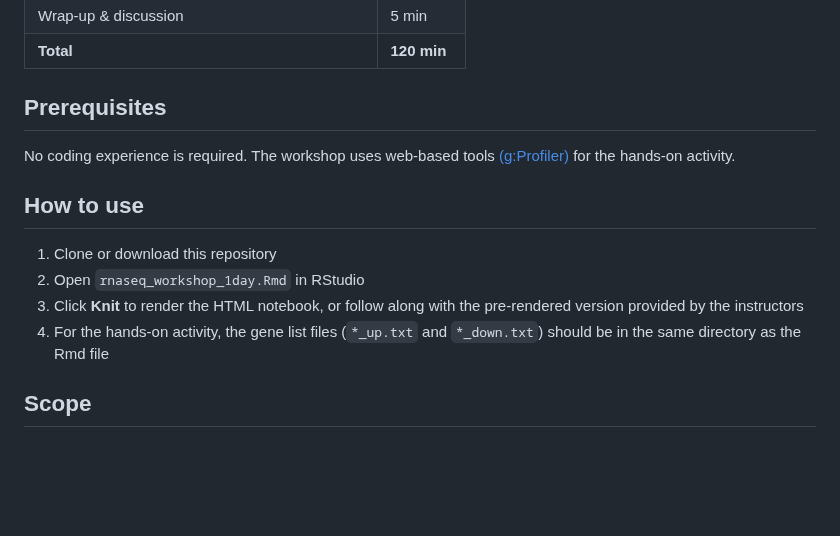
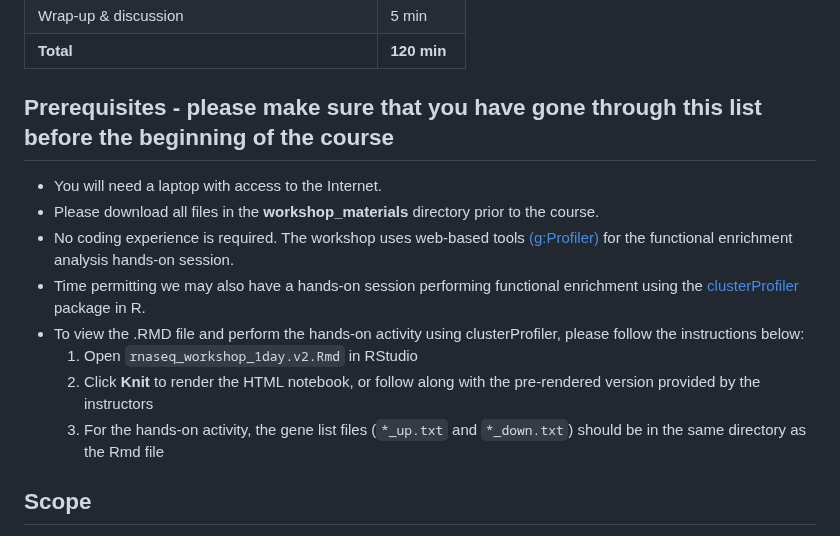
Before and after one commit to chandron/IMBB-rnaseq-workshop-1day, a Markdown page: README.md, the part around the change. GitHub-like rendering; blank space fills up the shorter version.

Commit message:
Revise prerequisites and usage instructions in README
Updated prerequisites section with additional details and instructions for hands-on activities. Removed redundant information and clarified the use of tools and files needed for the workshop.

```diff
--- a/README.md
+++ b/README.md
@@ -44,16 +44,16 @@ Do you have R & Rstudio installed? → Check out our [R & RStudio Setup guide](h
 | Wrap-up & discussion | 5 min |
 | **Total** | **120 min** |
 
-## Prerequisites
+## Prerequisites - please make sure that you have gone through this list **before** the beginning of the course
 
-No coding experience is required. The workshop uses web-based tools [(g:Profiler)](https://biit.cs.ut.ee/gprofiler/gost) for the hands-on activity.
-
-## How to use
-
-1. Clone or download this repository
-2. Open `rnaseq_workshop_1day.Rmd` in RStudio
-3. Click **Knit** to render the HTML notebook, or follow along with the pre-rendered version provided by the instructors
-4. For the hands-on activity, the gene list files (`*_up.txt` and `*_down.txt`) should be in the same directory as the Rmd file
+- You will need a laptop with access to the Internet.
+- Please download all files in the **workshop_materials** directory prior to the course.
+- No coding experience is required. The workshop uses web-based tools [(g:Profiler)](https://biit.cs.ut.ee/gprofiler/gost) for the functional enrichment analysis hands-on session.
+- Time permitting we may also have a hands-on session performing functional enrichment using the [clusterProfiler](https://bioconductor.org/packages/release/bioc/html/clusterProfiler.html) package in R.
+- To view the .RMD file and perform the hands-on activity using clusterProfiler, please follow the instructions below:
+  1. Open `rnaseq_workshop_1day.v2.Rmd` in RStudio
+  2. Click **Knit** to render the HTML notebook, or follow along with the pre-rendered version provided by the instructors
+  3. For the hands-on activity, the gene list files (`*_up.txt` and `*_down.txt`) should be in the same directory as the Rmd file
 
 ## Scope
 
```
